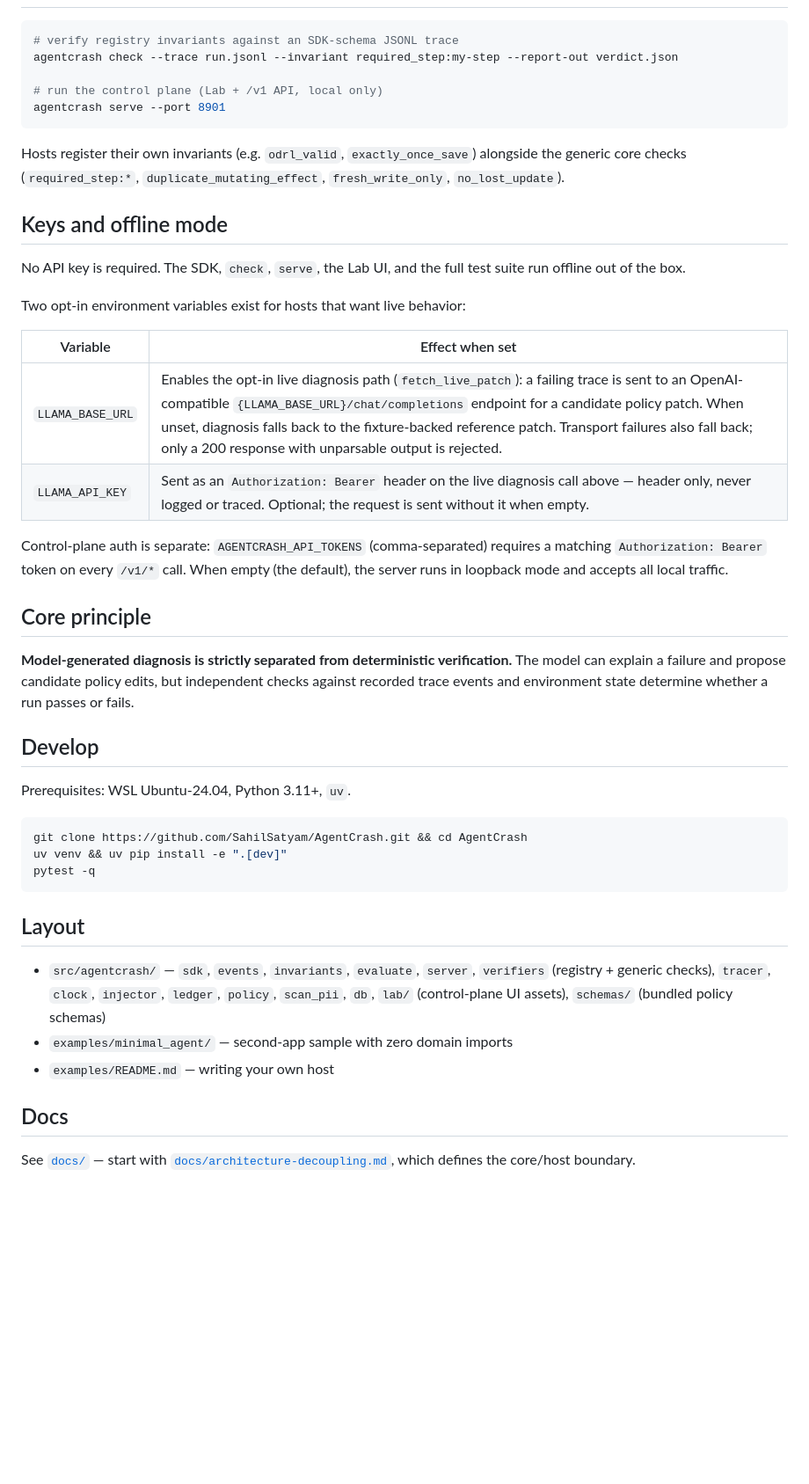
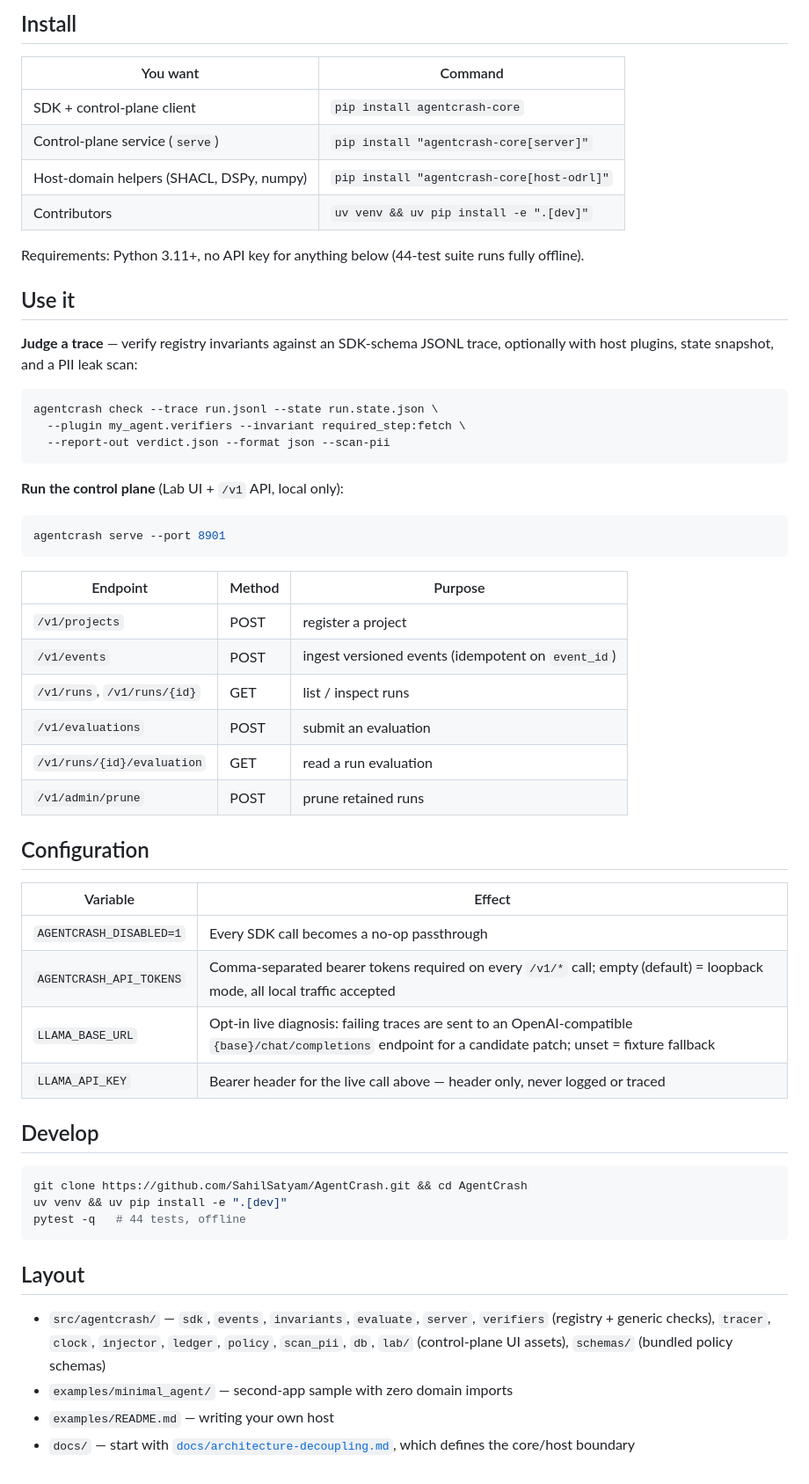
Before and after one commit to SahilSatyam/AgentCrash, a Markdown page: README.md, the part around one of its changes. Shown at 88% size. GitHub-like rendering; blank space fills up the shorter version.

````diff
--- a/README.md
+++ b/README.md
@@ -37,49 +90,57 @@ passthrough, so hosts work with or without the framework installed.
+## Install
+
+| You want | Command |
+|---|---|
+| SDK + control-plane client | `pip install agentcrash-core` |
+| Control-plane service (`serve`) | `pip install "agentcrash-core[server]"` |
+| Host-domain helpers (SHACL, DSPy, numpy) | `pip install "agentcrash-core[host-odrl]"` |
+| Contributors | `uv venv && uv pip install -e ".[dev]"` |
+
+Requirements: Python 3.11+, no API key for anything below (44-test
+suite runs fully offline).
+
+## Use it
+
+**Judge a trace** — verify registry invariants against an SDK-schema
+JSONL trace, optionally with host plugins, state snapshot, and a PII
+leak scan:
 
 ```bash
-# verify registry invariants against an SDK-schema JSONL trace
-agentcrash check --trace run.jsonl --invariant required_step:my-step --report-out verdict.json
+agentcrash check --trace run.jsonl --state run.state.json \
+  --plugin my_agent.verifiers --invariant required_step:fetch \
+  --report-out verdict.json --format json --scan-pii
+```
 
-# run the control plane (Lab + /v1 API, local only)
+**Run the control plane** (Lab UI + `/v1` API, local only):
+
+```bash
 agentcrash serve --port 8901
 ```
 
-Hosts register their own invariants (e.g. `odrl_valid`,
-`exactly_once_save`) alongside the generic core checks
-(`required_step:*`, `duplicate_mutating_effect`, `fresh_write_only`,
-`no_lost_update`).
+| Endpoint | Method | Purpose |
+|---|---|---|
+| `/v1/projects` | POST | register a project |
+| `/v1/events` | POST | ingest versioned events (idempotent on `event_id`) |
+| `/v1/runs`, `/v1/runs/{id}` | GET | list / inspect runs |
+| `/v1/evaluations` | POST | submit an evaluation |
+| `/v1/runs/{id}/evaluation` | GET | read a run evaluation |
+| `/v1/admin/prune` | POST | prune retained runs |
 
-## Keys and offline mode
+## Configuration
 
-No API key is required. The SDK, `check`, `serve`, the Lab UI, and the
-full test suite run offline out of the box.
-
-Two opt-in environment variables exist for hosts that want live behavior:
-
-| Variable | Effect when set |
+| Variable | Effect |
 |---|---|
-| `LLAMA_BASE_URL` | Enables the opt-in live diagnosis path (`fetch_live_patch`): a failing trace is sent to an OpenAI-compatible `{LLAMA_BASE_URL}/chat/completions` endpoint for a candidate policy patch. When unset, diagnosis falls back to the fixture-backed reference patch. Transport failures also fall back; only a 200 response with unparsable output is rejected. |
-| `LLAMA_API_KEY` | Sent as an `Authorization: Bearer` header on the live diagnosis call above — header only, never logged or traced. Optional; the request is sent without it when empty. |
-
-Control-plane auth is separate: `AGENTCRASH_API_TOKENS`
-(comma-separated) requires a matching `Authorization: Bearer` token on
-every `/v1/*` call. When empty (the default), the server runs in
-loopback mode and accepts all local traffic.
-
-## Core principle
-
-**Model-generated diagnosis is strictly separated from deterministic
-verification.** The model can explain a failure and propose candidate
-policy edits, but independent checks against recorded trace events and
-environment state determine whether a run passes or fails.
+| `AGENTCRASH_DISABLED=1` | Every SDK call becomes a no-op passthrough |
+| `AGENTCRASH_API_TOKENS` | Comma-separated bearer tokens required on every `/v1/*` call; empty (default) = loopback mode, all local traffic accepted |
+| `LLAMA_BASE_URL` | Opt-in live diagnosis: failing traces are sent to an OpenAI-compatible `{base}/chat/completions` endpoint for a candidate patch; unset = fixture fallback |
+| `LLAMA_API_KEY` | Bearer header for the live call above — header only, never logged or traced |
 
 ## Develop
-
-Prerequisites: WSL Ubuntu-24.04, Python 3.11+, `uv`.
 
 ```bash
 git clone https://github.com/SahilSatyam/AgentCrash.git && cd AgentCrash
 uv venv && uv pip install -e ".[dev]"
-pytest -q
+pytest -q   # 44 tests, offline
 ```
 
 ## Layout
@@ -90,9 +151,6 @@ pytest -q
   `lab/` (control-plane UI assets), `schemas/` (bundled policy schemas)
 - `examples/minimal_agent/` — second-app sample with zero domain imports
 - `examples/README.md` — writing your own host
-
-## Docs
-
-See [`docs/`](docs/) — start with
-[`docs/architecture-decoupling.md`](docs/architecture-decoupling.md),
-which defines the core/host boundary.
+- `docs/` — start with
+  [`docs/architecture-decoupling.md`](docs/architecture-decoupling.md),
+  which defines the core/host boundary
````
Also changed, not shown: other parts of README.md (+73 -20 lines).
